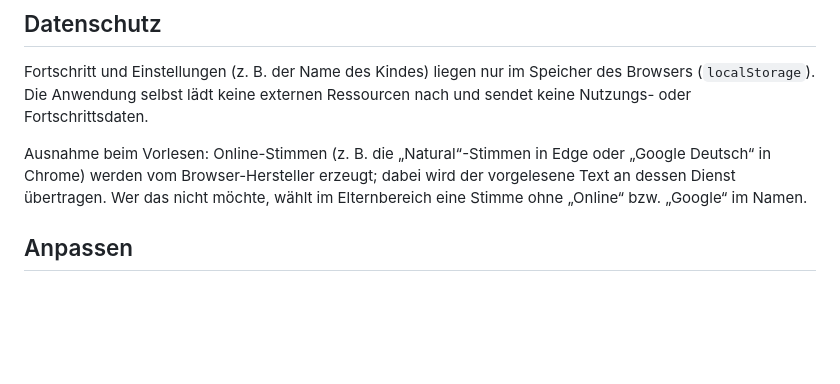
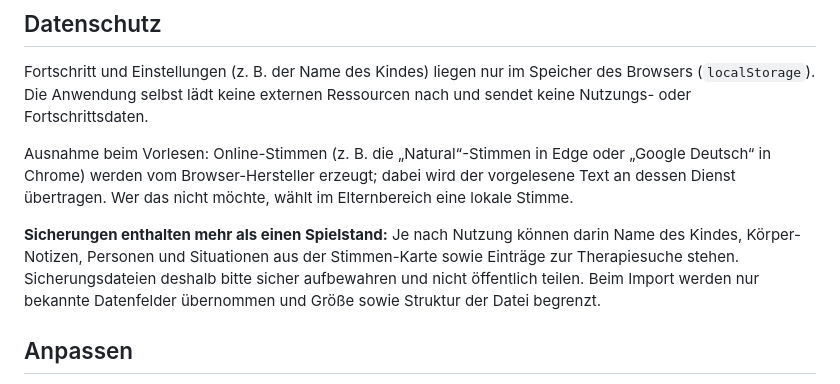
Before and after one commit to Borstwerk/Sokrates-Teich, a Markdown page: README.md, the part around the change. Drawn GitHub-style; blank space fills up the shorter version.

Commit message:
docs: document sensitive local backup contents

```diff
--- a/README.md
+++ b/README.md
@@ -131,7 +131,12 @@ Fortschrittsdaten.
 
 Ausnahme beim Vorlesen: Online-Stimmen (z. B. die „Natural“-Stimmen in Edge oder „Google Deutsch“ in Chrome)
 werden vom Browser-Hersteller erzeugt; dabei wird der vorgelesene Text an dessen Dienst übertragen. Wer das
-nicht möchte, wählt im Elternbereich eine Stimme ohne „Online“ bzw. „Google“ im Namen.
+nicht möchte, wählt im Elternbereich eine lokale Stimme.
+
+**Sicherungen enthalten mehr als einen Spielstand:** Je nach Nutzung können darin Name des Kindes,
+Körper-Notizen, Personen und Situationen aus der Stimmen-Karte sowie Einträge zur Therapiesuche stehen.
+Sicherungsdateien deshalb bitte sicher aufbewahren und nicht öffentlich teilen. Beim Import werden nur
+bekannte Datenfelder übernommen und Größe sowie Struktur der Datei begrenzt.
 
 ## Anpassen
 
```
